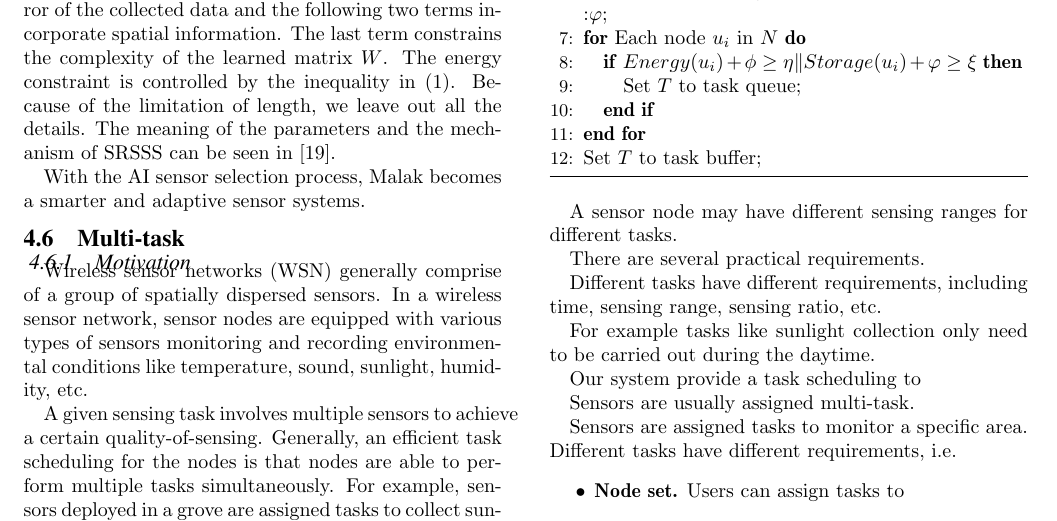
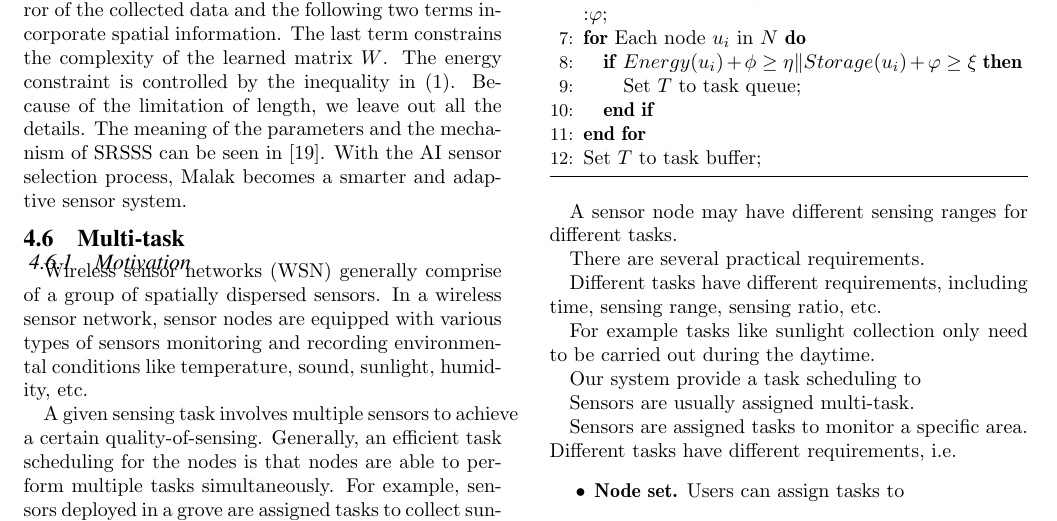
Before and after one commit to fcmlau/SDWN, a LaTeX paper (UAV-SDWSN.tex, which reads Applications.tex): part of page 9 of 13, cut so that both start at the same text. Compiled offline with pdfLaTeX.

Commit message:
Update typos

```diff
--- a/Applications.tex
+++ b/Applications.tex
@@ -288,9 +288,8 @@ and the following two terms incorporate spatial information. The last term const
 the complexity of the learned matrix $W$. The energy constraint is controlled by
 the inequality in (\ref{OF}). Because of the limitation of length,  we leave out all the details.
 The meaning of the parameters and the mechanism of
-SRSSS can be seen in \cite{li2016spatially}.
-
-With the AI sensor selection process, {\sdn} becomes a smarter and adaptive sensor systems.
+SRSSS can be seen in \cite{li2016spatially}. With the AI sensor selection process,
+{\sdn} becomes a smarter and adaptive sensor system.
 
 
 
```
Also changed, not shown: UAV-SDWSN.pdf.
